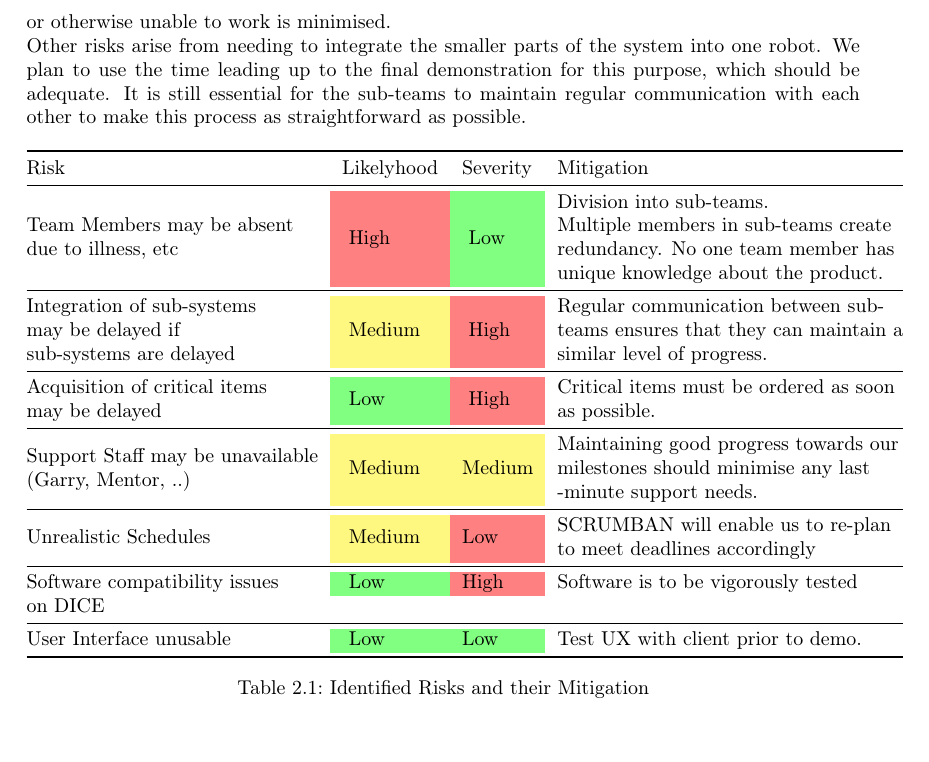
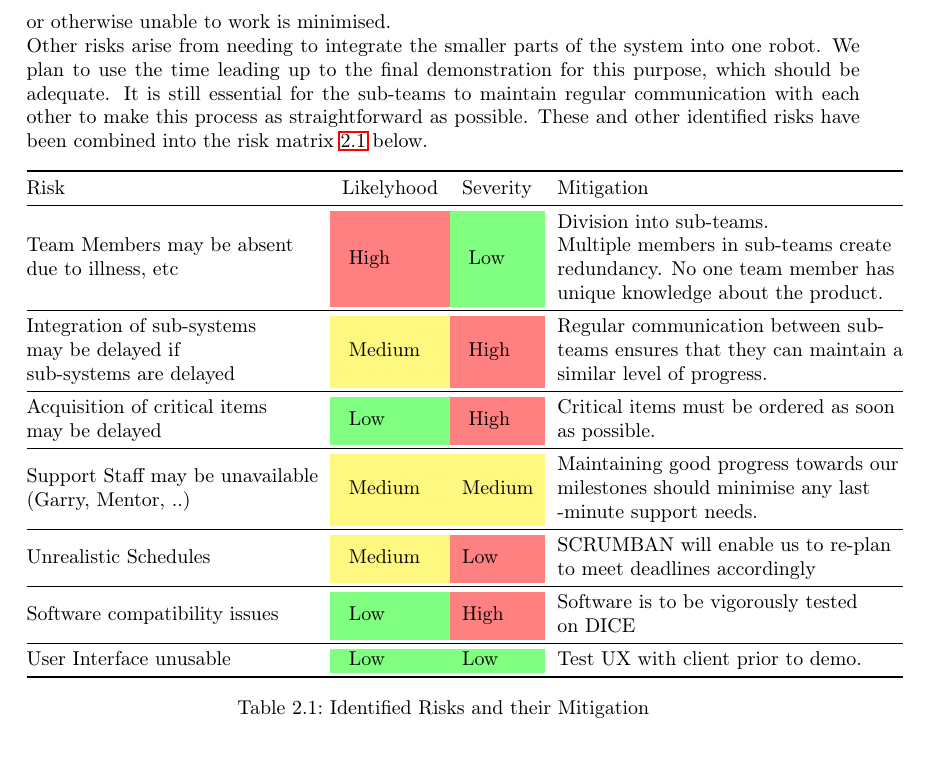
Before and after one commit to AlexPietz/DispensED-Mirror, a LaTeX thesis (project_plan/main.tex): part of page 5 of 7 before the commit and part of page 5 of 8 after it, cut so that both start at the same text. Compiled offline with pdfLaTeX; an older LaTeX class or package is replaced by its successor.

Commit message:
Table fix

```diff
--- a/project_plan/main.tex
+++ b/project_plan/main.tex
@@ -313,7 +313,8 @@ Other risks arise from needing to integrate
 the smaller parts of the system into one robot. We plan to use the time leading up to the final demonstration
 for this purpose, which should be adequate. It is still essential for the
 sub-teams to maintain regular communication with each other to make this process
-as straightforward as possible.
+as straightforward as possible. These and other identified risks have been
+combined into the risk matrix \ref{risks} below.
 \begin{table}[h]
   \centering
 \begin{tabular}{@{}llll@{}}
@@ -324,7 +325,7 @@ as straightforward as possible.
 \begin{tabular}[c]{@{}l@{}}Acquisition of critical items \\ may be delayed\end{tabular}                        & \cellcolor{green!50} Low     & \cellcolor{red!50} High     & \begin{tabular}[c]{@{}l@{}}Critical items must be ordered as soon\\ as possible.\end{tabular}                                                                                       \\ \midrule[0.1pt]
 \begin{tabular}[c]{@{}l@{}}Support Staff may be unavailable\\ (Garry, Mentor, ..)\end{tabular}                 & \cellcolor{yellow!50} Medium & \cellcolor{yellow!50}Medium & \begin{tabular}[c]{@{}l@{}}Maintaining good progress towards our\\ milestones should minimise any last\\-minute support needs.\end{tabular}                                         \\ \midrule[0.1pt]
   Unrealistic Schedules                                                                                          & \cellcolor{yellow!50} Medium & \cellcolor{red!50}Low       & \begin{tabular}[c]{@{}l@{}}SCRUMBAN will enable us to re-plan\\ to meet deadlines accordingly\end{tabular}                                                                          \\ \midrule[0.1pt]
-  Software compatibility issues                                                                                  & \cellcolor{green!50} Low     & \cellcolor{red!50}High      & Software is to be vigorously tested\\ on DICE                                                                                                                                        \\ \midrule[0.1pt]
+  Software compatibility issues                                                                                  & \cellcolor{green!50} Low     & \cellcolor{red!50}High      & \begin{tabular}[c]{@{}l@{}}Software is to be vigorously tested\\ on DICE \end{tabular}                                                                                               \\ \midrule[0.1pt]
 User Interface unusable                                                                                        & \cellcolor{green!50} Low     & \cellcolor{green!50}Low     & Test UX with client prior to demo.                                                                                                           \\\bottomrule
 \end{tabular}
 \caption{Identified Risks and their Mitigation}
```
Also changed, not shown: project_plan/main.pdf.
